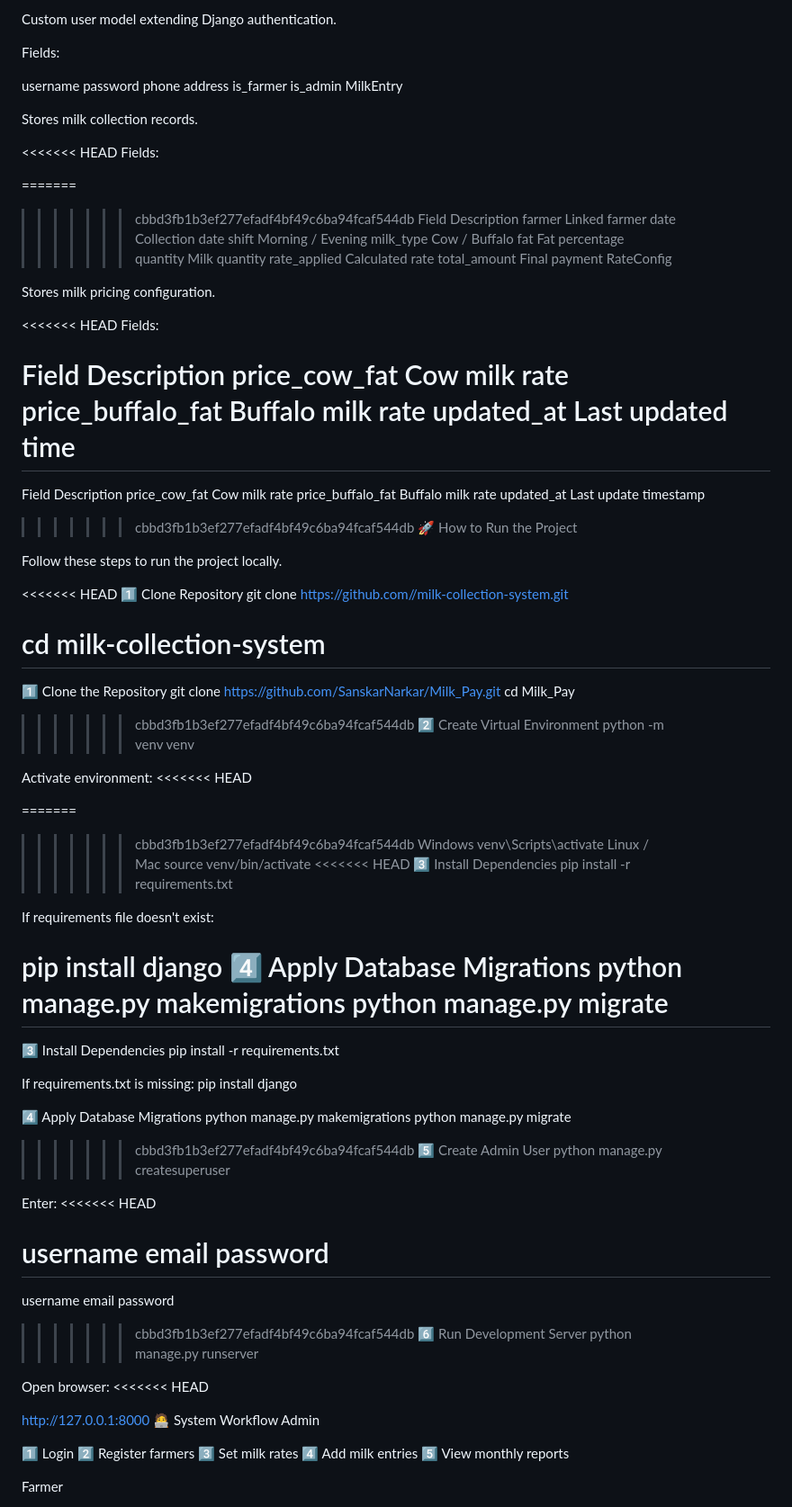
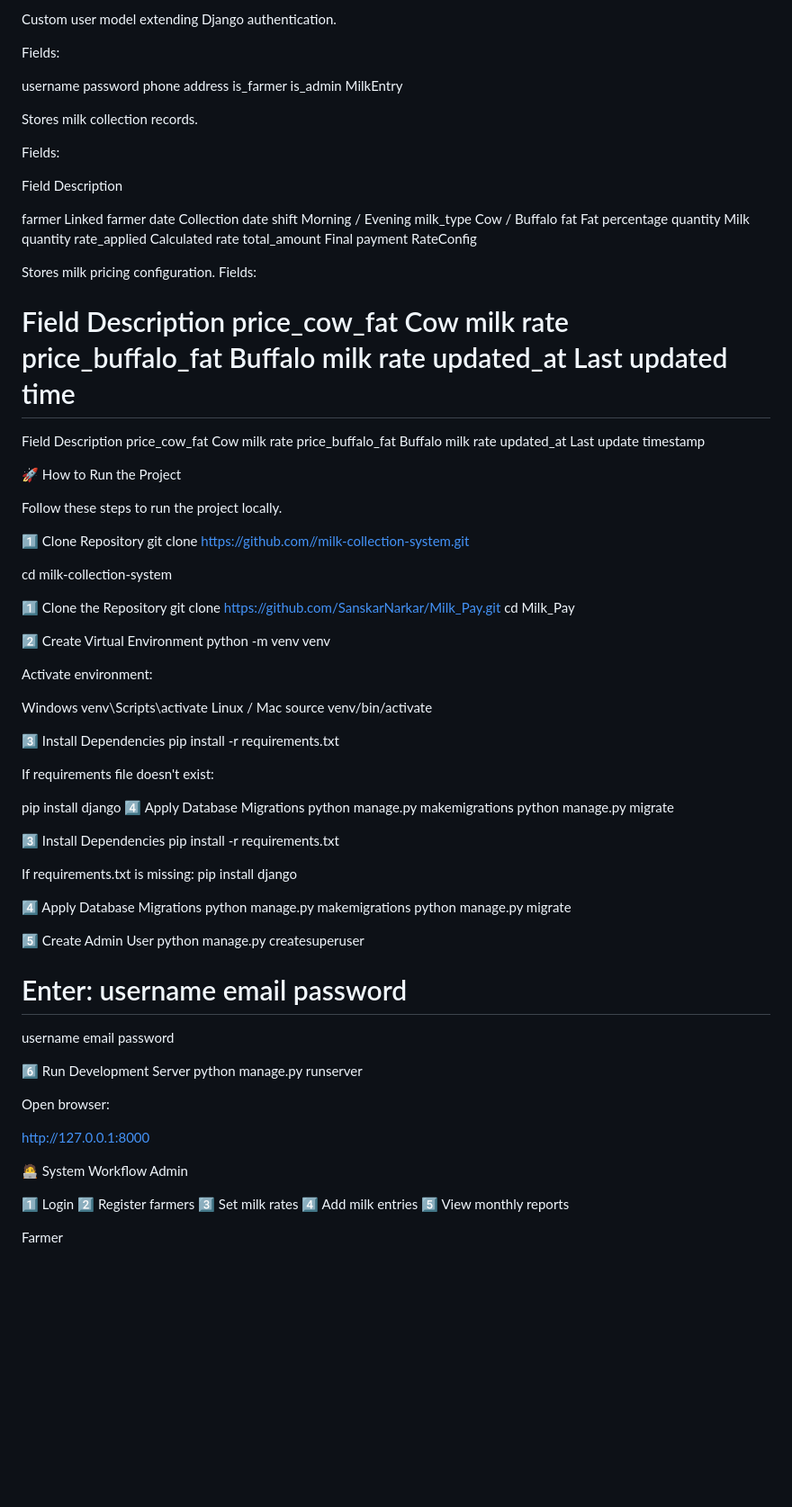
Before and after one commit to SanskarNarkar/Milk_Pay, a Markdown page: README.md, the part around one of its changes. Shown at 90% size. GitHub-like rendering; blank space fills up the shorter version.

Commit message:
Revise README for Milk Pay project details
Updated project name and improved clarity in features and instructions.

```diff
--- a/README.md
+++ b/README.md
@@ -144,12 +145,10 @@ MilkEntry
 
 Stores milk collection records.
 
-<<<<<<< HEAD
 Fields:
 
-=======
->>>>>>> cbbd3fb1b3ef277efadf4bf49c6ba94fcaf544db
 Field	Description
+
 farmer	Linked farmer
 date	Collection date
 shift	Morning / Evening
@@ -161,48 +160,42 @@ total_amount	Final payment
 RateConfig
 
 Stores milk pricing configuration.
-
-<<<<<<< HEAD
 Fields:
 
 Field	Description
 price_cow_fat	Cow milk rate
 price_buffalo_fat	Buffalo milk rate
 updated_at	Last updated time
-=======
+=
 Field	Description
 price_cow_fat	Cow milk rate
 price_buffalo_fat	Buffalo milk rate
 updated_at	Last update timestamp
->>>>>>> cbbd3fb1b3ef277efadf4bf49c6ba94fcaf544db
+
 🚀 How to Run the Project
 
 Follow these steps to run the project locally.
 
-<<<<<<< HEAD
+
 1️⃣ Clone Repository
 git clone https://github.com//milk-collection-system.git
 
 cd milk-collection-system
-=======
+
 1️⃣ Clone the Repository
 git clone https://github.com/SanskarNarkar/Milk_Pay.git
 cd Milk_Pay
 
->>>>>>> cbbd3fb1b3ef277efadf4bf49c6ba94fcaf544db
 2️⃣ Create Virtual Environment
 python -m venv venv
 
 Activate environment:
-<<<<<<< HEAD
 
-=======
->>>>>>> cbbd3fb1b3ef277efadf4bf49c6ba94fcaf544db
 Windows
 venv\Scripts\activate
 Linux / Mac
 source venv/bin/activate
-<<<<<<< HEAD
+
 3️⃣ Install Dependencies
 pip install -r requirements.txt
 
@@ -212,7 +205,7 @@ pip install django
 4️⃣ Apply Database Migrations
 python manage.py makemigrations
 python manage.py migrate
-=======
+
 
 3️⃣ Install Dependencies
 pip install -r requirements.txt
@@ -224,13 +217,10 @@ pip install django
 python manage.py makemigrations
 python manage.py migrate
 
->>>>>>> cbbd3fb1b3ef277efadf4bf49c6ba94fcaf544db
 5️⃣ Create Admin User
 python manage.py createsuperuser
 
 Enter:
-<<<<<<< HEAD
-
 username
 email
 password
@@ -239,14 +229,13 @@ username
 email
 password
 
->>>>>>> cbbd3fb1b3ef277efadf4bf49c6ba94fcaf544db
 6️⃣ Run Development Server
 python manage.py runserver
 
 Open browser:
-<<<<<<< HEAD
 
 http://127.0.0.1:8000
+
 🧑‍💻 System Workflow
 Admin
 
```
Also changed, not shown: other parts of README.md (+17 -25 lines).
